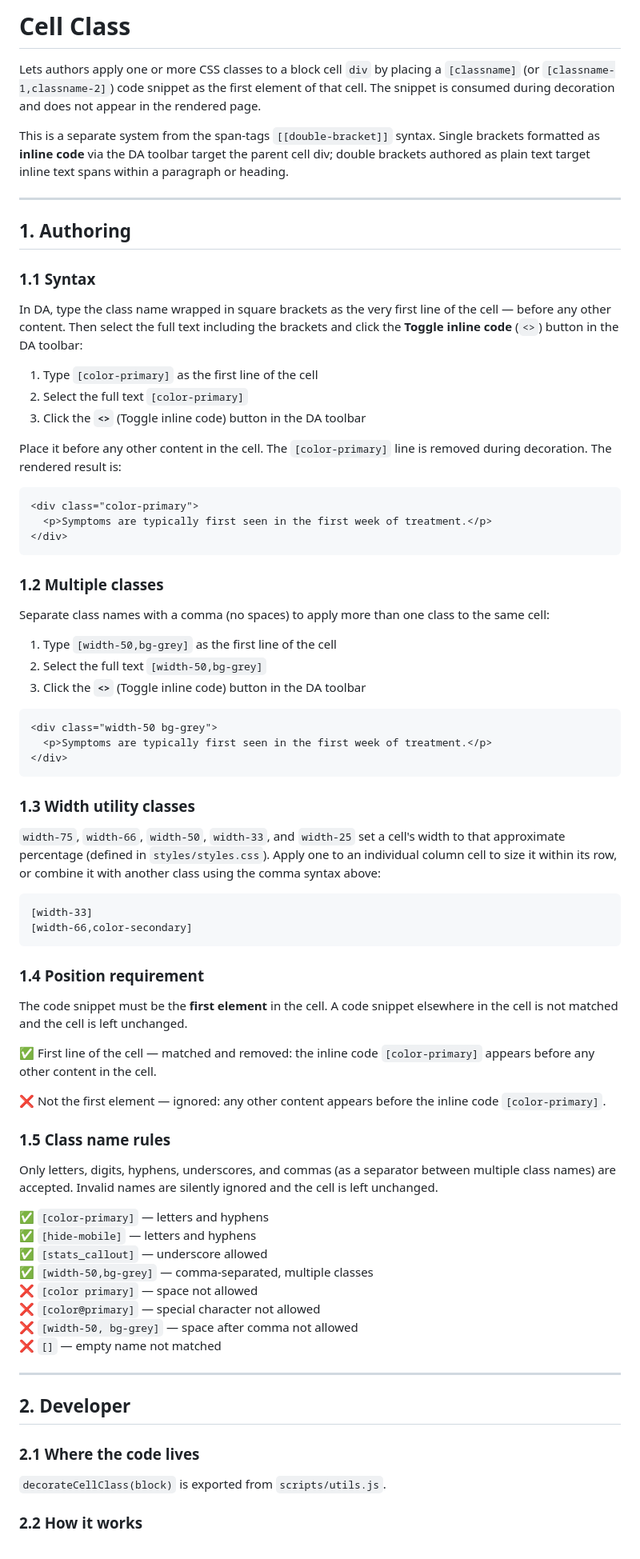
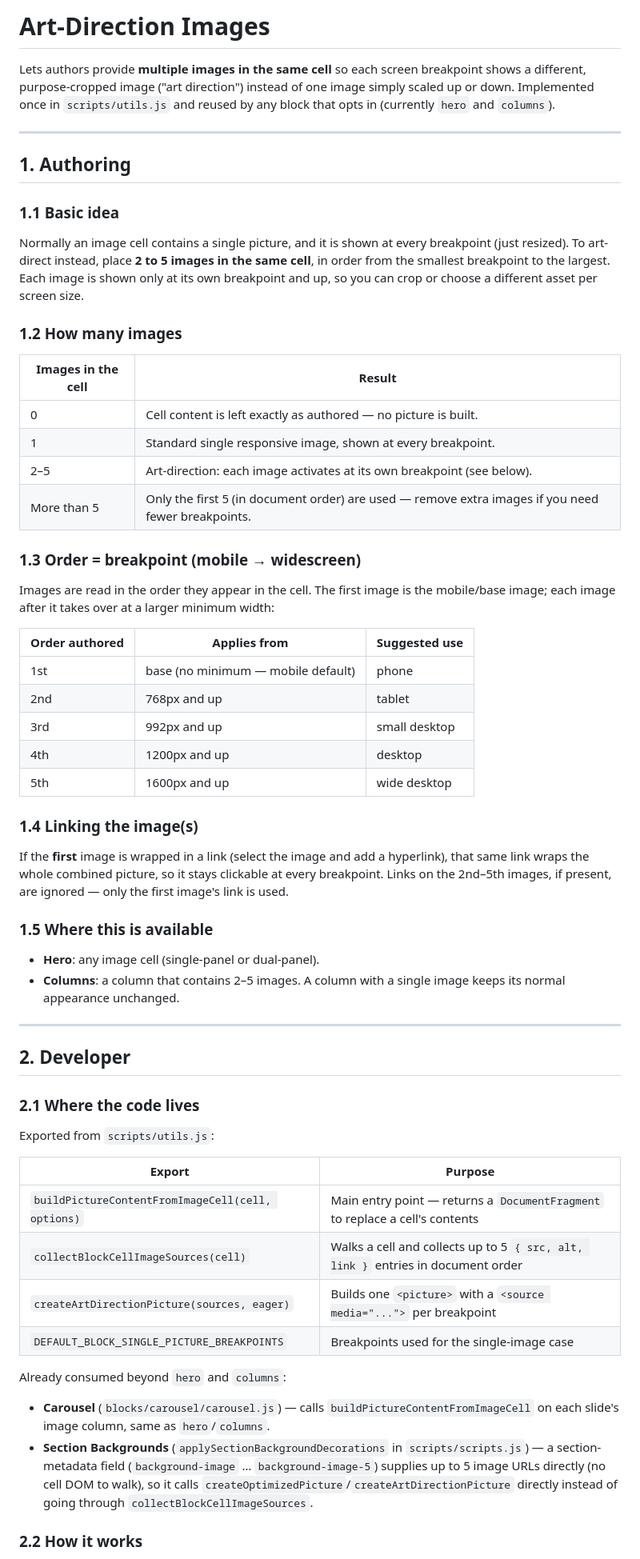
Before and after one commit to aemdemos/lundbeck-vyeptihcp, a Markdown page: docs/art-direction-images.md, the part around one of its changes. Shown at 80% size. Rendered like a GitHub page.

Commit message:
fix docs/art-direction

````diff
--- a/docs/art-direction-images.md
+++ b/docs/art-direction-images.md
@@ -1,72 +1,44 @@
-# Cell Class
+# Art-Direction Images
 
-Lets authors apply one or more CSS classes to a block cell `div` by placing a `[classname]` (or `[classname-1,classname-2]`) code snippet as the first element of that cell. The snippet is consumed during decoration and does not appear in the rendered page.
-
-This is a separate system from the span-tags `[[double-bracket]]` syntax. Single brackets formatted as **inline code** via the DA toolbar target the parent cell div; double brackets authored as plain text target inline text spans within a paragraph or heading.
+Lets authors provide **multiple images in the same cell** so each screen breakpoint shows a different, purpose-cropped image ("art direction") instead of one image simply scaled up or down. Implemented once in `scripts/utils.js` and reused by any block that opts in (currently `hero` and `columns`).
 
 ---
 
 ## 1. Authoring
 
-### 1.1 Syntax
+### 1.1 Basic idea
 
-In DA, type the class name wrapped in square brackets as the very first line of the cell — before any other content. Then select the full text including the brackets and click the **Toggle inline code** (`<>`) button in the DA toolbar:
+Normally an image cell contains a single picture, and it is shown at every breakpoint (just resized). To art-direct instead, place **2 to 5 images in the same cell**, in order from the smallest breakpoint to the largest. Each image is shown only at its own breakpoint and up, so you can crop or choose a different asset per screen size.
 
-1. Type `[color-primary]` as the first line of the cell
-2. Select the full text `[color-primary]`
-3. Click the **`<>`** (Toggle inline code) button in the DA toolbar
+### 1.2 How many images
 
-Place it before any other content in the cell. The `[color-primary]` line is removed during decoration. The rendered result is:
+| Images in the cell | Result |
+|---|---|
+| 0 | Cell content is left exactly as authored — no picture is built. |
+| 1 | Standard single responsive image, shown at every breakpoint. |
+| 2–5 | Art-direction: each image activates at its own breakpoint (see below). |
+| More than 5 | Only the first 5 (in document order) are used — remove extra images if you need fewer breakpoints. |
 
-```html
-<div class="color-primary">
-  <p>Symptoms are typically first seen in the first week of treatment.</p>
-</div>
-```
+### 1.3 Order = breakpoint (mobile → widescreen)
 
-### 1.2 Multiple classes
+Images are read in the order they appear in the cell. The first image is the mobile/base image; each image after it takes over at a larger minimum width:
 
-Separate class names with a comma (no spaces) to apply more than one class to the same cell:
+| Order authored | Applies from | Suggested use |
+|---|---|---|
+| 1st | base (no minimum — mobile default) | phone |
+| 2nd | 768px and up | tablet |
+| 3rd | 992px and up | small desktop |
+| 4th | 1200px and up | desktop |
+| 5th | 1600px and up | wide desktop |
 
-1. Type `[width-50,bg-grey]` as the first line of the cell
-2. Select the full text `[width-50,bg-grey]`
-3. Click the **`<>`** (Toggle inline code) button in the DA toolbar
+### 1.4 Linking the image(s)
 
-```html
-<div class="width-50 bg-grey">
-  <p>Symptoms are typically first seen in the first week of treatment.</p>
-</div>
-```
+If the **first** image is wrapped in a link (select the image and add a hyperlink), that same link wraps the whole combined picture, so it stays clickable at every breakpoint. Links on the 2nd–5th images, if present, are ignored — only the first image's link is used.
 
-### 1.3 Width utility classes
+### 1.5 Where this is available
 
-`width-75`, `width-66`, `width-50`, `width-33`, and `width-25` set a cell's width to that approximate percentage (defined in `styles/styles.css`). Apply one to an individual column cell to size it within its row, or combine it with another class using the comma syntax above:
-
-```
-[width-33]
-[width-66,color-secondary]
-```
-
-### 1.4 Position requirement
-
-The code snippet must be the **first element** in the cell. A code snippet elsewhere in the cell is not matched and the cell is left unchanged.
-
-✅ First line of the cell — matched and removed: the inline code `[color-primary]` appears before any other content in the cell.
-
-❌ Not the first element — ignored: any other content appears before the inline code `[color-primary]`.
-
-### 1.5 Class name rules
-
-Only letters, digits, hyphens, underscores, and commas (as a separator between multiple class names) are accepted. Invalid names are silently ignored and the cell is left unchanged.
-
-✅ `[color-primary]` — letters and hyphens
-✅ `[hide-mobile]` — letters and hyphens
-✅ `[stats_callout]` — underscore allowed
-✅ `[width-50,bg-grey]` — comma-separated, multiple classes
-❌ `[color primary]` — space not allowed
-❌ `[color@primary]` — special character not allowed
-❌ `[width-50, bg-grey]` — space after comma not allowed
-❌ `[]` — empty name not matched
+- **Hero**: any image cell (single-panel or dual-panel).
+- **Columns**: a column that contains 2–5 images. A column with a single image keeps its normal appearance unchanged.
 
 ---
 
@@ -74,7 +46,19 @@ Only letters, digits, hyphens, underscores, and commas (as a separator between m
 
 ### 2.1 Where the code lives
 
-`decorateCellClass(block)` is exported from `scripts/utils.js`.
+Exported from `scripts/utils.js`:
+
+| Export | Purpose |
+|--------|---------|
+| `buildPictureContentFromImageCell(cell, options)` | Main entry point — returns a `DocumentFragment` to replace a cell's contents |
+| `collectBlockCellImageSources(cell)` | Walks a cell and collects up to 5 `{ src, alt, link }` entries in document order |
+| `createArtDirectionPicture(sources, eager)` | Builds one `<picture>` with a `<source media="...">` per breakpoint |
+| `DEFAULT_BLOCK_SINGLE_PICTURE_BREAKPOINTS` | Breakpoints used for the single-image case |
+
+Already consumed beyond `hero` and `columns`:
+
+- **Carousel** (`blocks/carousel/carousel.js`) — calls `buildPictureContentFromImageCell` on each slide's image column, same as `hero`/`columns`.
+- **Section Backgrounds** (`applySectionBackgroundDecorations` in `scripts/scripts.js`) — a section-metadata field (`background-image` … `background-image-5`) supplies up to 5 image URLs directly (no cell DOM to walk), so it calls `createOptimizedPicture`/`createArtDirectionPicture` directly instead of going through `collectBlockCellImageSources`.
 
 ### 2.2 How it works
 
````
Also changed, not shown: other parts of docs/art-direction-images.md (+27 -25 lines).
